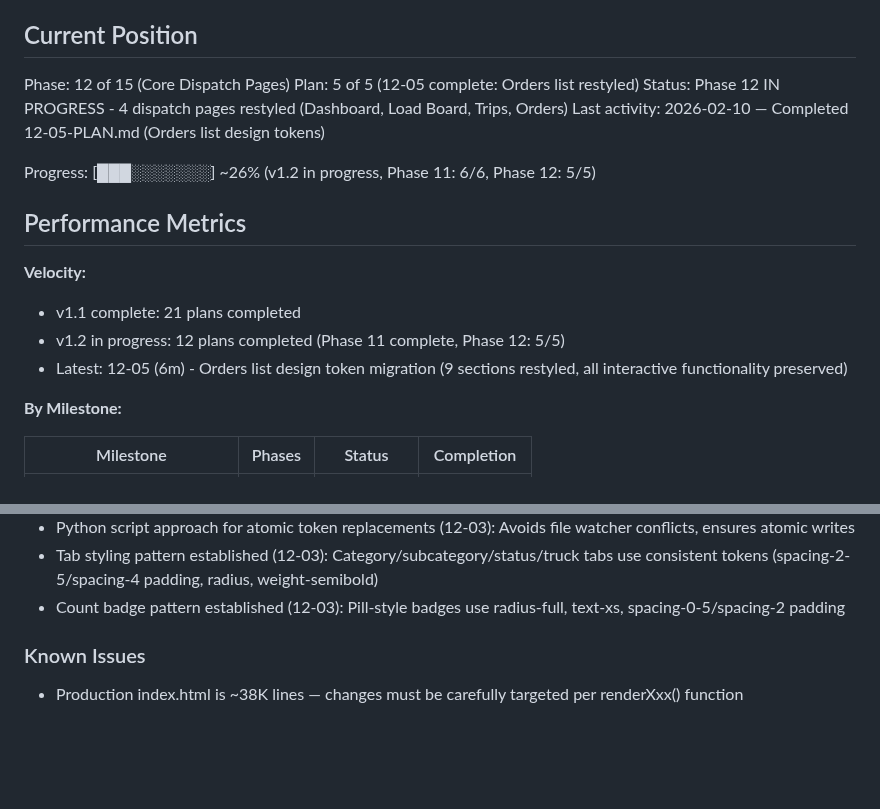
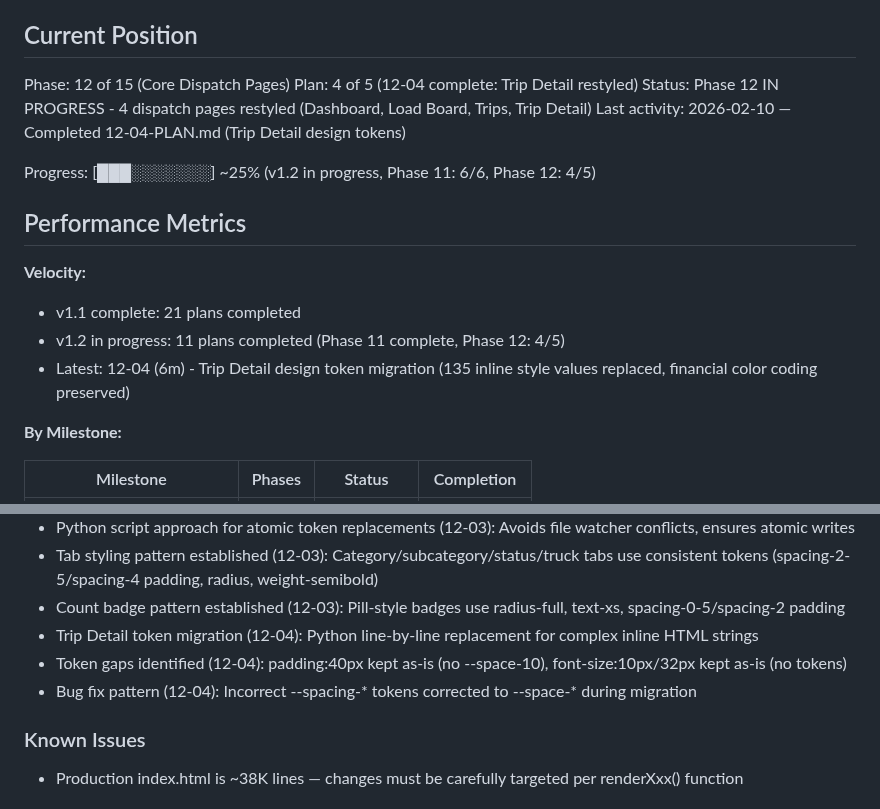
Before and after one commit to safety-ops/horizonstar-tms, a Markdown page: .planning/STATE.md, 2 parts joined by grey strips. Rendered like a GitHub page; blank space fills up the shorter version.

Commit message:
docs(12-04): complete Trip Detail page design system migration
Tasks completed: 2/2
- Task 1: Restyle Trip Detail header, stat cards, and pricing widget
- Task 2: Restyle Trip Detail vehicle tables, expenses, and miles sections

SUMMARY: .planning/phases/12-core-dispatch-pages/12-04-SUMMARY.md

135 inline style values replaced with design system tokens
- Spacing: 53 instances (--space-*)
- Typography: 41 instances (--text-*)
- Border radius: 18 instances (--radius*)
- Font weight: 23 instances (--weight-*)

All financial color coding and interactive behavior preserved

```diff
--- a/.planning/STATE.md
+++ b/.planning/STATE.md
@@ -10,18 +10,18 @@ See: .planning/PROJECT.md (updated 2026-02-10)
 ## Current Position
 
 Phase: 12 of 15 (Core Dispatch Pages)
-Plan: 5 of 5 (12-05 complete: Orders list restyled)
-Status: Phase 12 IN PROGRESS - 4 dispatch pages restyled (Dashboard, Load Board, Trips, Orders)
-Last activity: 2026-02-10 — Completed 12-05-PLAN.md (Orders list design tokens)
+Plan: 4 of 5 (12-04 complete: Trip Detail restyled)
+Status: Phase 12 IN PROGRESS - 4 dispatch pages restyled (Dashboard, Load Board, Trips, Trip Detail)
+Last activity: 2026-02-10 — Completed 12-04-PLAN.md (Trip Detail design tokens)
 
-Progress: [███░░░░░░░] ~26% (v1.2 in progress, Phase 11: 6/6, Phase 12: 5/5)
+Progress: [███░░░░░░░] ~25% (v1.2 in progress, Phase 11: 6/6, Phase 12: 4/5)
 
 ## Performance Metrics
 
 **Velocity:**
 - v1.1 complete: 21 plans completed
-- v1.2 in progress: 12 plans completed (Phase 11 complete, Phase 12: 5/5)
-- Latest: 12-05 (6m) - Orders list design token migration (9 sections restyled, all interactive functionality preserved)
+- v1.2 in progress: 11 plans completed (Phase 11 complete, Phase 12: 4/5)
+- Latest: 12-04 (6m) - Trip Detail design token migration (135 inline style values replaced, financial color coding preserved)
 
 **By Milestone:**
 
@@ -63,6 +63,9 @@ Recent decisions affecting v1.2:
 - Python script approach for atomic token replacements (12-03): Avoids file watcher conflicts, ensures atomic writes
 - Tab styling pattern established (12-03): Category/subcategory/status/truck tabs use consistent tokens (spacing-2-5/spacing-4 padding, radius, weight-semibold)
 - Count badge pattern established (12-03): Pill-style badges use radius-full, text-xs, spacing-0-5/spacing-2 padding
+- Trip Detail token migration (12-04): Python line-by-line replacement for complex inline HTML strings
+- Token gaps identified (12-04): padding:40px kept as-is (no --space-10), font-size:10px/32px kept as-is (no tokens)
+- Bug fix pattern (12-04): Incorrect --spacing-* tokens corrected to --space-* during migration
 
 ### Known Issues
 - Production index.html is ~38K lines — changes must be carefully targeted per renderXxx() function
```
Also changed, not shown: 1 other file.
